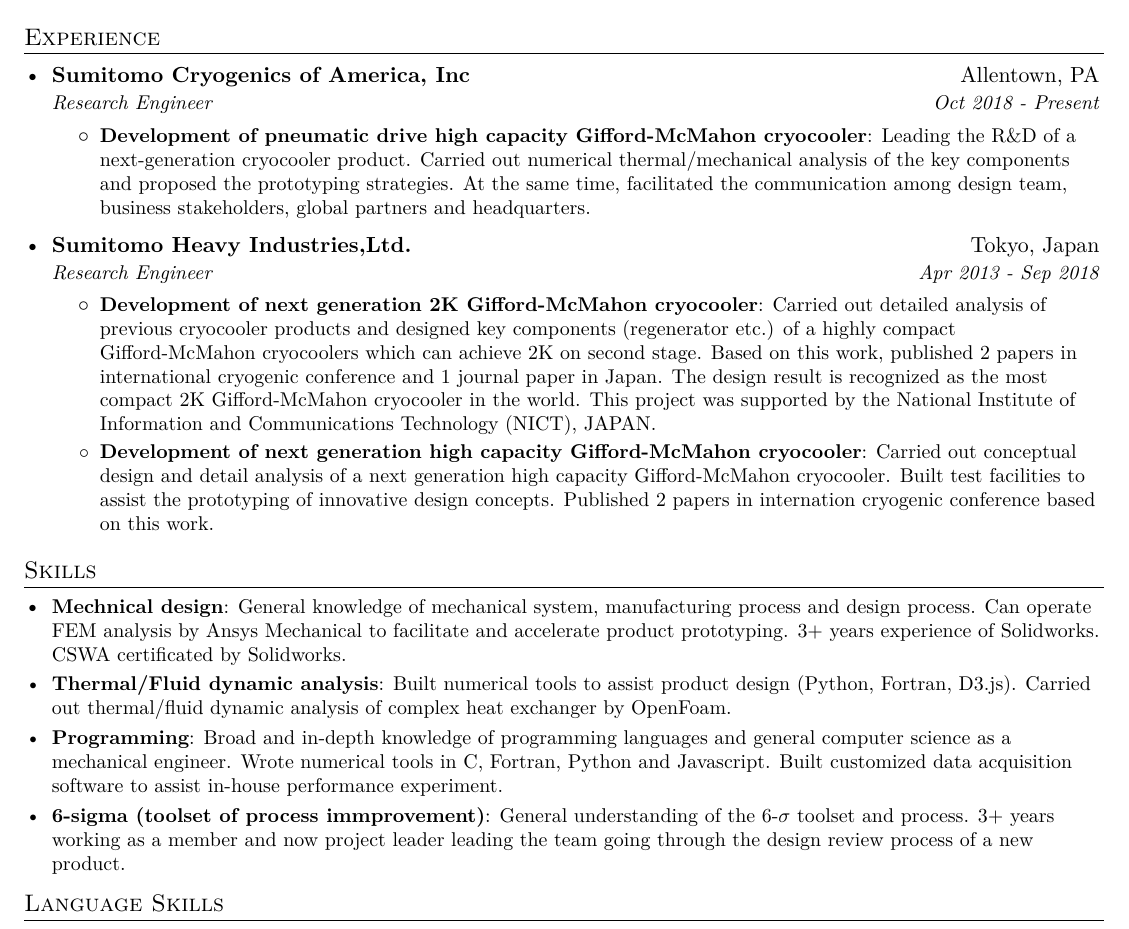
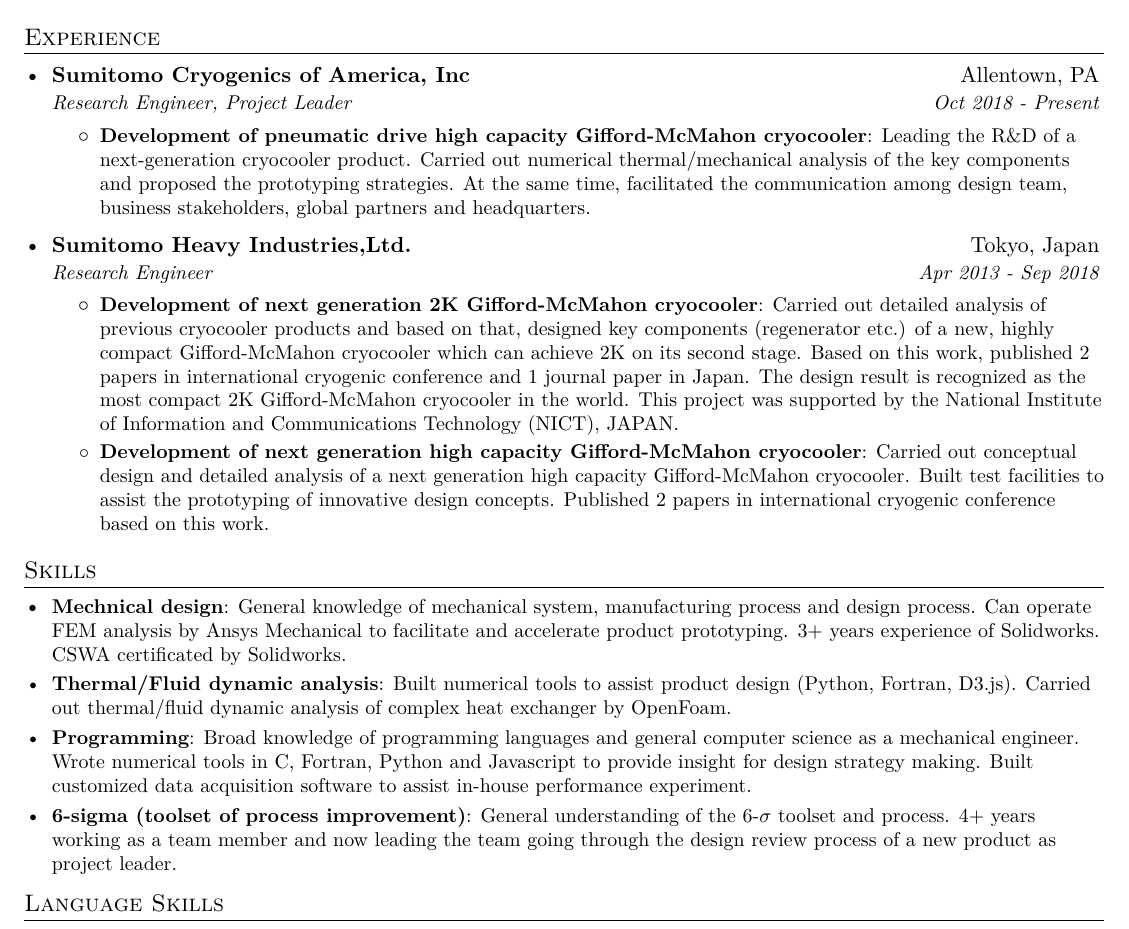
Before and after one commit to houkensjtu/cv_hotsauce, a LaTeX CV (resume_en.tex): part of page 1 of 2, cut so that both start at the same text. Compiled offline with XeLaTeX.

Commit message:
Fixed typos in previous update.

```diff
--- a/resume_en.tex
+++ b/resume_en.tex
@@ -108,7 +108,7 @@
 
     \resumeSubheading
     {Sumitomo Cryogenics of America, Inc}{Allentown, PA}
-    {Research Engineer}{Oct 2018 - Present}
+    {Research Engineer, Project Leader}{Oct 2018 - Present}
     \resumeItemListStart
       \resumeItem{Development of pneumatic drive high capacity Gifford-McMahon cryocooler}
       {Leading the R\&D of a next-generation cryocooler product. Carried out numerical thermal/mechanical analysis of the key components
@@ -121,14 +121,14 @@
       {Research Engineer}{Apr 2013 - Sep 2018}
       \resumeItemListStart
         \resumeItem{Development of next generation 2K Gifford-McMahon cryocooler}
-        {Carried out detailed analysis of previous cryocooler products and designed key components (regenerator etc.) of a highly compact Gifford-McMahon cryocoolers
-        which can achieve 2K on second stage. Based on this work, published 2 papers in international cryogenic conference and 1 journal paper in Japan.
+        {Carried out detailed analysis of previous cryocooler products and based on that, designed key components (regenerator etc.) of a new, highly compact Gifford-McMahon cryocooler
+        which can achieve 2K on its second stage. Based on this work, published 2 papers in international cryogenic conference and 1 journal paper in Japan.
         The design result is recognized as the most compact 2K Gifford-McMahon cryocooler in the world.
         This project was supported by the National Institute of Information
         and Communications Technology (NICT), JAPAN.}
         \resumeItem{Development of next generation high capacity Gifford-McMahon cryocooler}
-        {Carried out conceptual design and detail analysis of a next generation high capacity Gifford-McMahon cryocooler. Built test facilities to assist the
-        prototyping of innovative design concepts. Published 2 papers in internation cryogenic conference based on this work.}
+        {Carried out conceptual design and detailed analysis of a next generation high capacity Gifford-McMahon cryocooler. Built test facilities to assist the
+        prototyping of innovative design concepts. Published 2 papers in international cryogenic conference based on this work.}
       \resumeItemListEnd
 
   \resumeSubHeadingListEnd
@@ -144,11 +144,12 @@
       {Built numerical tools to assist product design (Python, Fortran, D3.js). Carried out thermal/fluid dynamic analysis of complex
       heat exchanger by OpenFoam.}
     \resumeSubItem{Programming}
-      {Broad and in-depth knowledge of programming languages and general computer science as a mechanical engineer. Wrote numerical
-      tools in C, Fortran, Python and Javascript. Built customized data acquisition software to assist in-house performance experiment.}
-    \resumeSubItem{6-sigma (toolset of process immprovement)}
-      {General understanding of the 6-$\sigma$ toolset and process. 3+ years working as a member and now project leader leading the team
-      going through the design review process of a new product.}
+      {Broad knowledge of programming languages and general computer science as a mechanical engineer. Wrote numerical
+      tools in C, Fortran, Python and Javascript to provide insight for design strategy making.
+      Built customized data acquisition software to assist in-house performance experiment.}
+    \resumeSubItem{6-sigma (toolset of process improvement)}
+      {General understanding of the 6-$\sigma$ toolset and process. 4+ years working as a team member and now leading the team
+      going through the design review process of a new product as project leader.}
 \resumeSubHeadingListEnd
 
 
```
Also changed, not shown: resume_en.tex (1 more changed lines).
